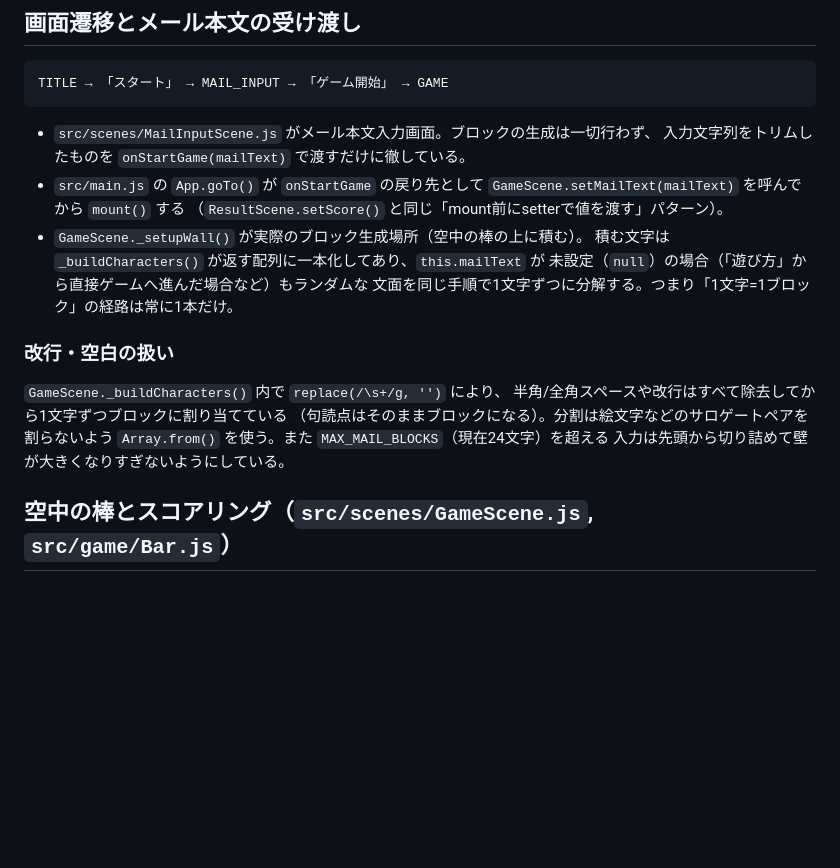
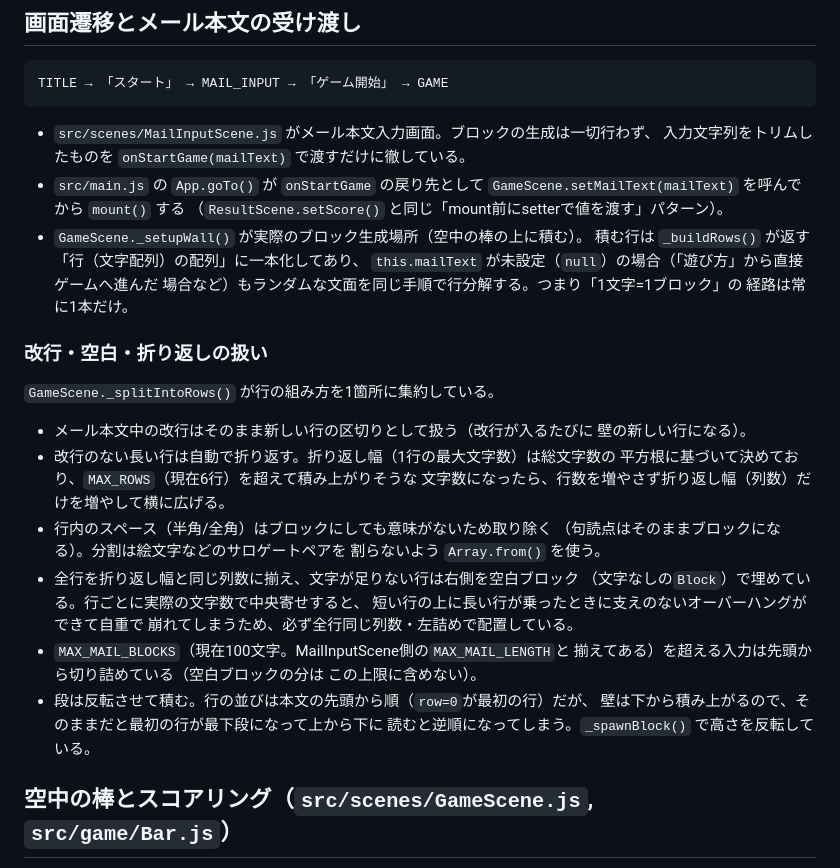
Before and after one commit to jigintern/202609-3days-hackathon-team-c, a Markdown page: README.md, the part around one of its changes. Rendered like a GitHub page; blank space fills up the shorter version.

```diff
--- a/README.md
+++ b/README.md
@@ -43,17 +43,33 @@ TITLE → 「スタート」 → MAIL_INPUT → 「ゲーム開始」 → GAME
   `GameScene.setMailText(mailText)` を呼んでから `mount()` する
   （`ResultScene.setScore()` と同じ「mount前にsetterで値を渡す」パターン）。
 - `GameScene._setupWall()` が実際のブロック生成場所（空中の棒の上に積む）。
-  積む文字は `_buildCharacters()` が返す配列に一本化してあり、`this.mailText` が
-  未設定（`null`）の場合（「遊び方」から直接ゲームへ進んだ場合など）もランダムな
-  文面を同じ手順で1文字ずつに分解する。つまり「1文字=1ブロック」の経路は常に1本だけ。
+  積む行は `_buildRows()` が返す「行（文字配列）の配列」に一本化してあり、
+  `this.mailText` が未設定（`null`）の場合（「遊び方」から直接ゲームへ進んだ
+  場合など）もランダムな文面を同じ手順で行分解する。つまり「1文字=1ブロック」の
+  経路は常に1本だけ。
 
-### 改行・空白の扱い
+### 改行・空白・折り返しの扱い
 
-`GameScene._buildCharacters()` 内で `replace(/\s+/g, '')` により、
-半角/全角スペースや改行はすべて除去してから1文字ずつブロックに割り当てている
-（句読点はそのままブロックになる）。分割は絵文字などのサロゲートペアを割らないよう
-`Array.from()` を使う。また `MAX_MAIL_BLOCKS`（現在24文字）を超える
-入力は先頭から切り詰めて壁が大きくなりすぎないようにしている。
+`GameScene._splitIntoRows()` が行の組み方を1箇所に集約している。
+
+- メール本文中の改行はそのまま新しい行の区切りとして扱う（改行が入るたびに
+  壁の新しい行になる）。
+- 改行のない長い行は自動で折り返す。折り返し幅（1行の最大文字数）は総文字数の
+  平方根に基づいて決めており、`MAX_ROWS`（現在6行）を超えて積み上がりそうな
+  文字数になったら、行数を増やさず折り返し幅（列数）だけを増やして横に広げる。
+- 行内のスペース（半角/全角）はブロックにしても意味がないため取り除く
+  （句読点はそのままブロックになる）。分割は絵文字などのサロゲートペアを
+  割らないよう `Array.from()` を使う。
+- 全行を折り返し幅と同じ列数に揃え、文字が足りない行は右側を空白ブロック
+  （文字なしの`Block`）で埋めている。行ごとに実際の文字数で中央寄せすると、
+  短い行の上に長い行が乗ったときに支えのないオーバーハングができて自重で
+  崩れてしまうため、必ず全行同じ列数・左詰めで配置している。
+- `MAX_MAIL_BLOCKS`（現在100文字。MailInputScene側の`MAX_MAIL_LENGTH`と
+  揃えてある）を超える入力は先頭から切り詰めている（空白ブロックの分は
+  この上限に含めない）。
+- 段は反転させて積む。行の並びは本文の先頭から順（`row=0`が最初の行）だが、
+  壁は下から積み上がるので、そのままだと最初の行が最下段になって上から下に
+  読むと逆順になってしまう。`_spawnBlock()` で高さを反転している。
 
 ## 空中の棒とスコアリング（`src/scenes/GameScene.js`, `src/game/Bar.js`）
 
```
Also changed, not shown: other parts of README.md (+46 -10 lines).
